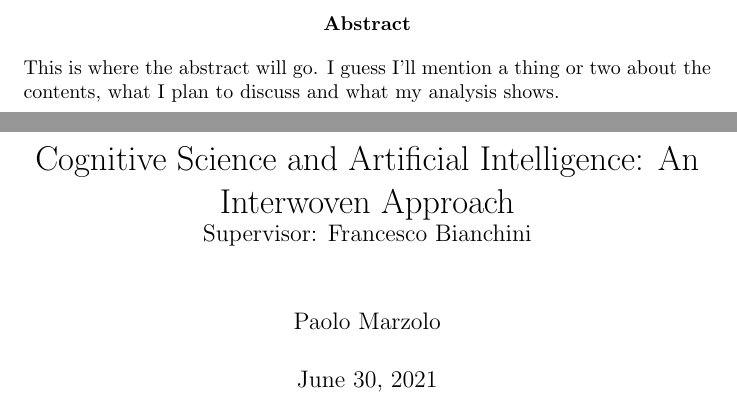
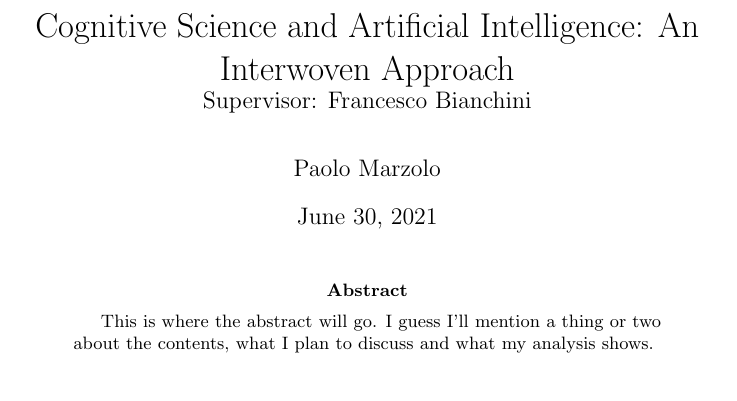
Before and after one commit to pollomarzo/thesis2021, a LaTeX thesis (main.tex): two parts of pages 1 and 2 of 52 before the commit and part of page 1 of 51 after it, the two joined at a grey line, cut so that both start at the same text. The pictures show the PDF file main.pdf that the author committed with the source.

Commit message:
changed doc structure

```diff
--- a/main.tex
+++ b/main.tex
@@ -1,4 +1,4 @@
-\documentclass[oneside]{report}
+\documentclass[oneside,notitlepage]{report}
 
 % package definitions
 \usepackage{graphicx}
@@ -16,6 +16,7 @@
 \usepackage{wrapfig}
 \usepackage{todonotes} %% won't need it in final version
 \usepackage{xcolor}
+\usepackage{titling}
 
 \usepackage{subfiles} % Best loaded last in the preamble
 
@@ -29,13 +30,12 @@
 \author{Paolo Marzolo}
 
 \begin{document}
-
-\begin{abstract}
-    This is where the abstract will go. I guess I'll mention a thing or two about the contents, what I plan to discuss and what my analysis shows.
-\end{abstract}
-
-\maketitle
-\newpage
+\begin{titlingpage}
+    \maketitle
+    \begin{abstract}
+        This is where the abstract will go. I guess I'll mention a thing or two about the contents, what I plan to discuss and what my analysis shows.
+    \end{abstract}
+\end{titlingpage}
 
 \tableofcontents
 \newpage
```
Also changed, not shown: main.pdf.
